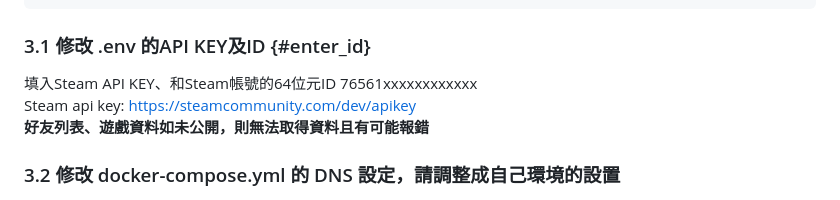
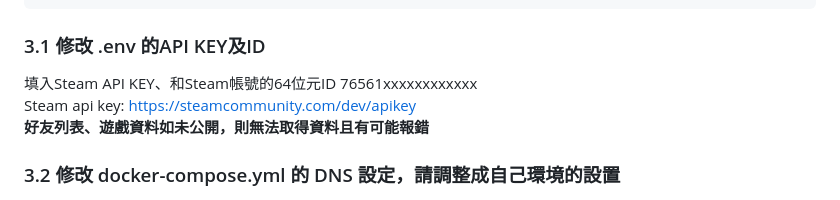
Before and after one commit to bbfox0703/steam-friend-history, a Markdown page: README.md, the part around one of its changes. Drawn GitHub-style.

````diff
--- a/README.md
+++ b/README.md
@@ -60,7 +60,7 @@ cp .env.example .env
 vi .env
 ```
 
-### 3.1 修改 .env 的API KEY及ID {#enter_id}
+### 3.1 修改 .env 的API KEY及ID
 填入Steam API KEY、和Steam帳號的64位元ID 76561xxxxxxxxxxxx
 Steam api key: https://steamcommunity.com/dev/apikey
 **好友列表、遊戲資料如未公開，則無法取得資料且有可能報錯**
````
Also changed, not shown: other parts of README.md (+1 -1 lines).
